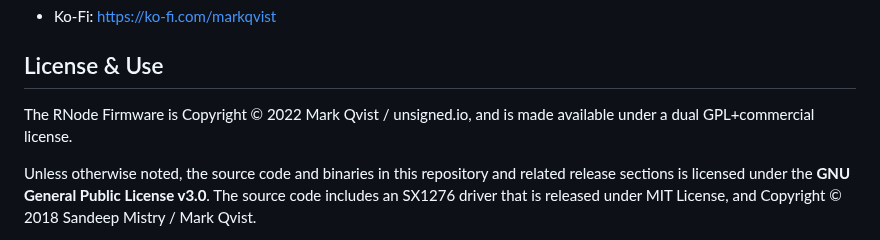
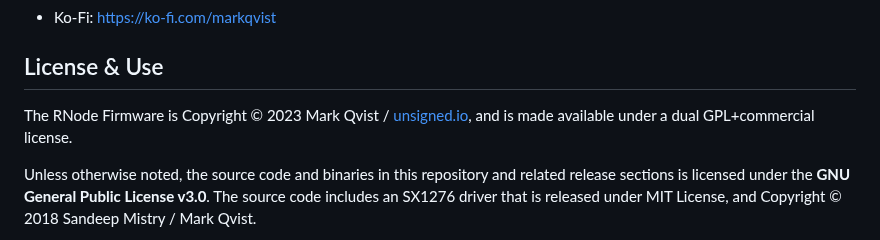
Before and after one commit to markqvist/RNode_Firmware, a Markdown page: README.md, the part around the change. Rendered like a GitHub page.

```diff
--- a/README.md
+++ b/README.md
@@ -114,7 +114,7 @@ You can help support the continued development of open, free and private communi
 - Ko-Fi: https://ko-fi.com/markqvist
 
 ## License & Use
-The RNode Firmware is Copyright © 2022 Mark Qvist / unsigned.io, and is made available under a dual GPL+commercial license.
+The RNode Firmware is Copyright © 2023 Mark Qvist / [unsigned.io](https://unsigned.io), and is made available under a dual GPL+commercial license.
 
 Unless otherwise noted, the source code and binaries in this repository and related release sections is licensed under the **GNU General Public License v3.0**. The source code includes an SX1276 driver that is released under MIT License, and Copyright © 2018 Sandeep Mistry / Mark Qvist.
 
```
